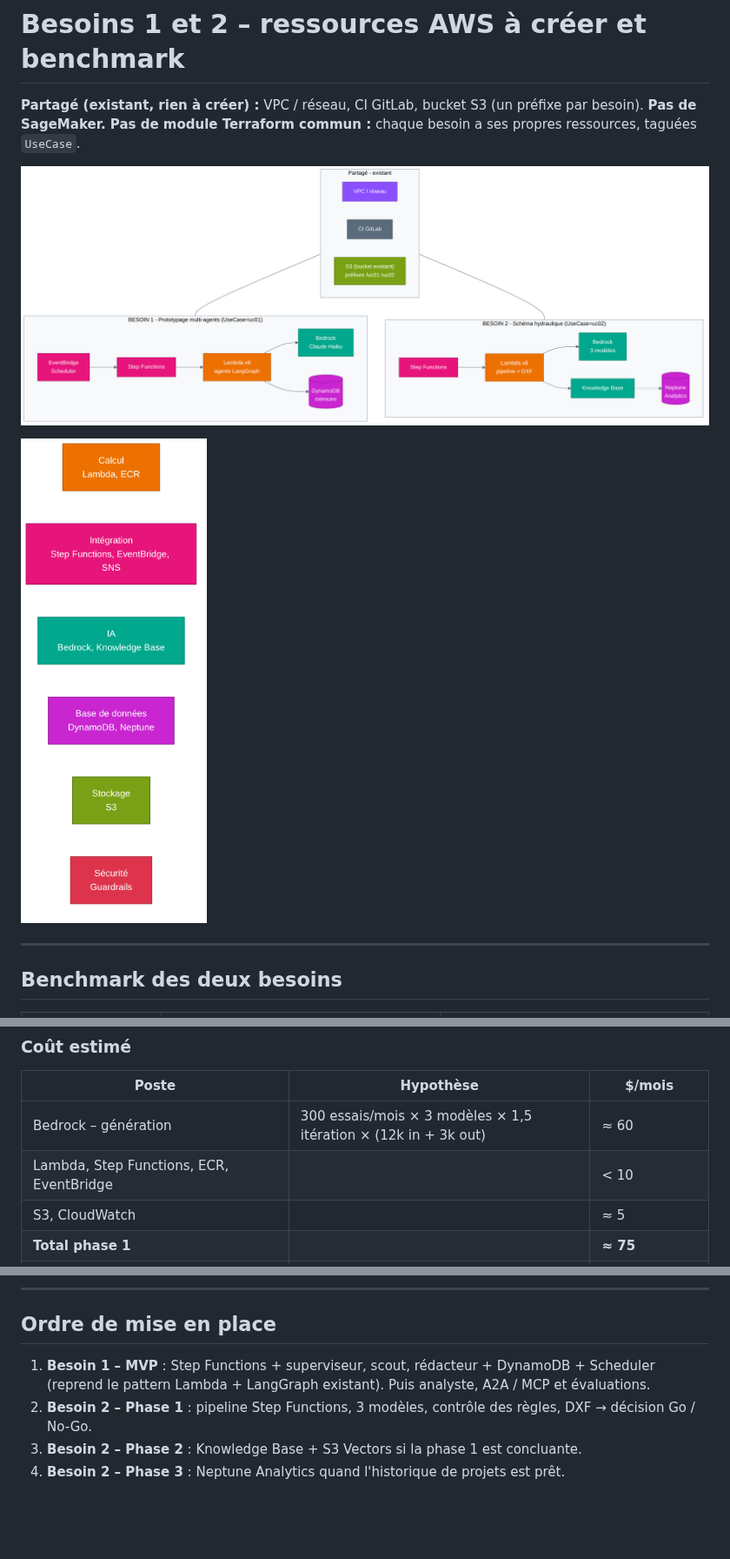
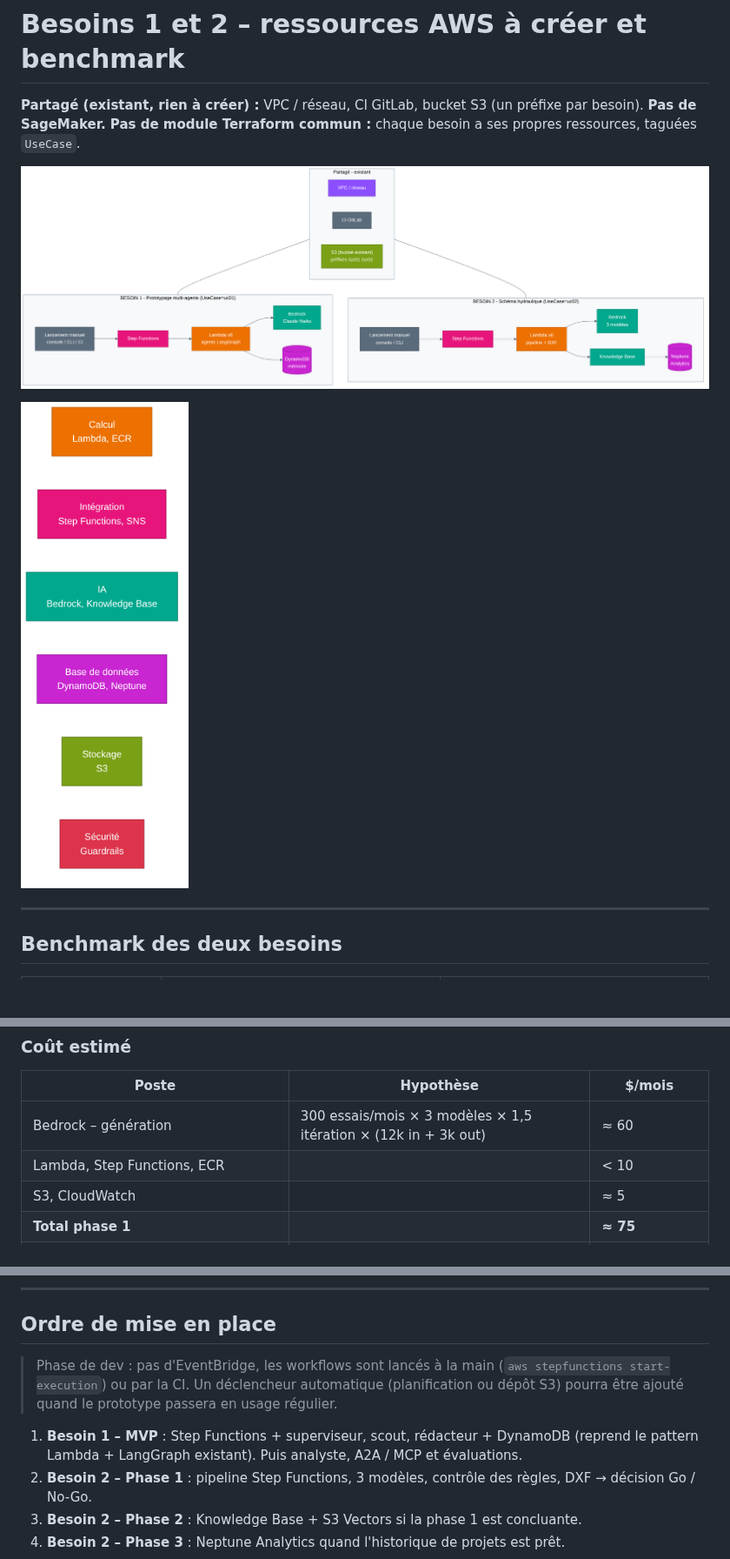
Before and after one commit to aymane-benchhab/aymane-benchhab, a Markdown page: docs/besoins-ressources-benchmark.md, 3 parts joined by grey strips. Shown at 87% size. Drawn GitHub-style; pictures changed too: docs/diagrams/00-vue-ensemble.png, docs/diagrams/03-legende.png; blank space fills up the shorter version.

Commit message:
Remove EventBridge from dev phase: manual Step Functions launch
Co-Authored-By: Claude Opus 5.5 <noreply@anthropic.com>
Claude-Session: https://claude.ai/code/session_01QorCR47AzTe5NoKNLwKSdP

```diff
--- a/docs/besoins-ressources-benchmark.md
+++ b/docs/besoins-ressources-benchmark.md
@@ -119,7 +117,7 @@ convertis en DXF, puis un rapport compare les modèles (règles respectées, it
 | Poste | Hypothèse | $/mois |
 |---|---|---|
 | Bedrock – génération | 300 essais/mois × 3 modèles × 1,5 itération × (12k in + 3k out) | ≈ 60 |
-| Lambda, Step Functions, ECR, EventBridge | | < 10 |
+| Lambda, Step Functions, ECR | | < 10 |
 | S3, CloudWatch | | ≈ 5 |
 | **Total phase 1** | | **≈ 75** |
 | Knowledge Base + S3 Vectors + embeddings (phase 2) | corpus < 10 Go | < 10 |
@@ -168,7 +166,11 @@ convertis en DXF, puis un rapport compare les modèles (règles respectées, it
 
 ## Ordre de mise en place
 
-1. **Besoin 1 – MVP** : Step Functions + superviseur, scout, rédacteur + DynamoDB + Scheduler (reprend le pattern
+> Phase de dev : pas d'EventBridge, les workflows sont lancés à la main
+> (`aws stepfunctions start-execution`) ou par la CI. Un déclencheur automatique (planification ou dépôt S3)
+> pourra être ajouté quand le prototype passera en usage régulier.
+
+1. **Besoin 1 – MVP** : Step Functions + superviseur, scout, rédacteur + DynamoDB (reprend le pattern
    Lambda + LangGraph existant). Puis analyste, A2A / MCP et évaluations.
 2. **Besoin 2 – Phase 1** : pipeline Step Functions, 3 modèles, contrôle des règles, DXF → décision Go / No-Go.
 3. **Besoin 2 – Phase 2** : Knowledge Base + S3 Vectors si la phase 1 est concluante.
```
Also changed, not shown: other parts of docs/besoins-ressources-benchmark.md (+7 -9 lines), docs/diagrams/01-besoin1-agents-lab.png, docs/diagrams/02-besoin2-schema-hydraulique.png, 4 other files.
